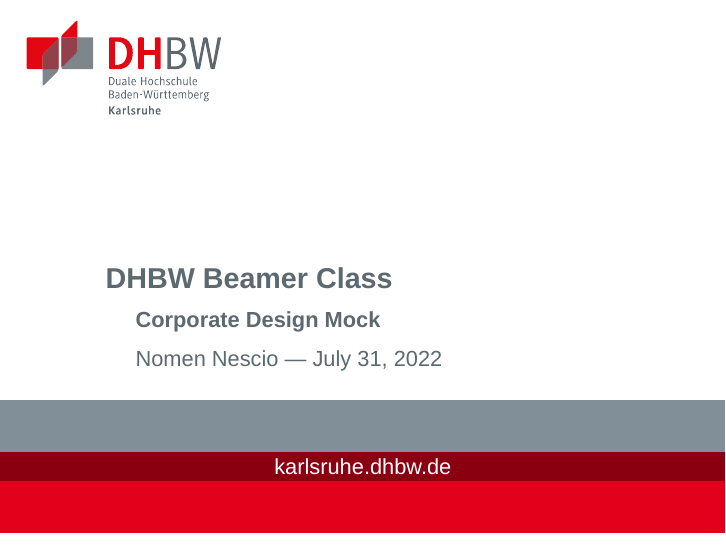
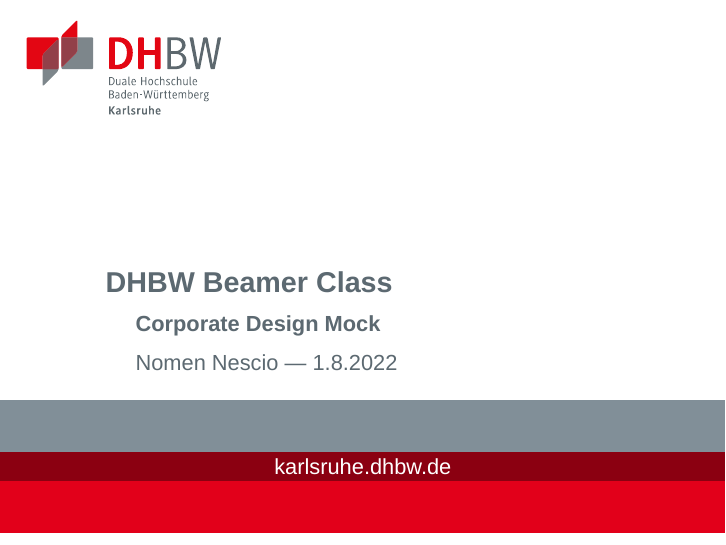
Before and after one commit to jurihock/dhbw-beamer, LaTeX slides (Index.tex, which reads DHBW.cls): page 1 of 16. Compiled offline with XeLaTeX; a missing font is replaced by an installed copy or a similar font.

Commit message:
Update version

```diff
--- a/DHBW.cls
+++ b/DHBW.cls
@@ -1,6 +1,6 @@
 % Class
 \NeedsTeXFormat{LaTeX2e}
-\ProvidesClass{DHBW}[2021/08/01 DHBW Beamer Class]
+\ProvidesClass{DHBW}[2022/08/01 DHBW Beamer Class]
 \LoadClassWithOptions{beamer}
 
 % Theme
--- a/Index.tex
+++ b/Index.tex
@@ -4,7 +4,7 @@
 \subtitle{Corporate Design Mock}
 \author{Nomen Nescio}
 \institute[DHBW Karlsruhe]{karlsruhe.dhbw.de}
-\date{\today}
+\date{1.8.2022}
 
 \begin{document}
 
```
Also changed, not shown: Index.pdf.
